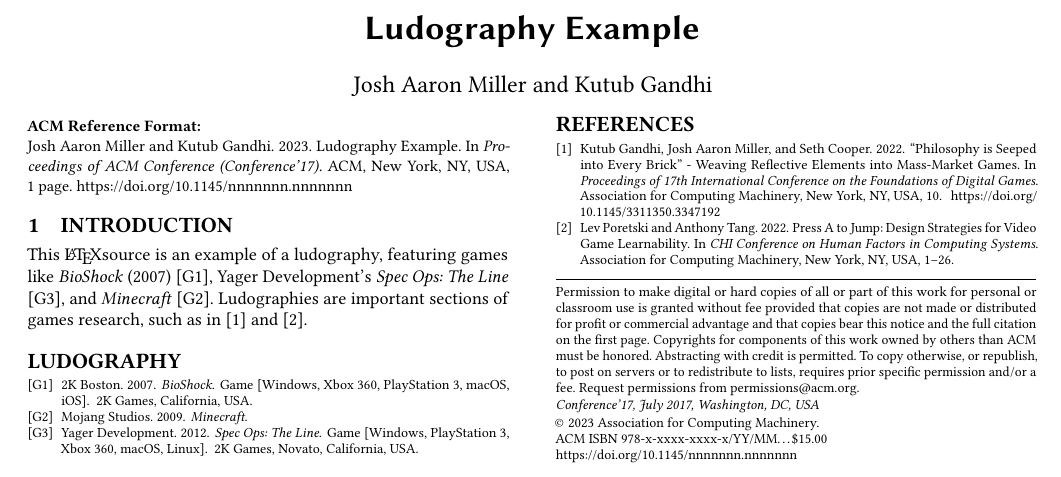
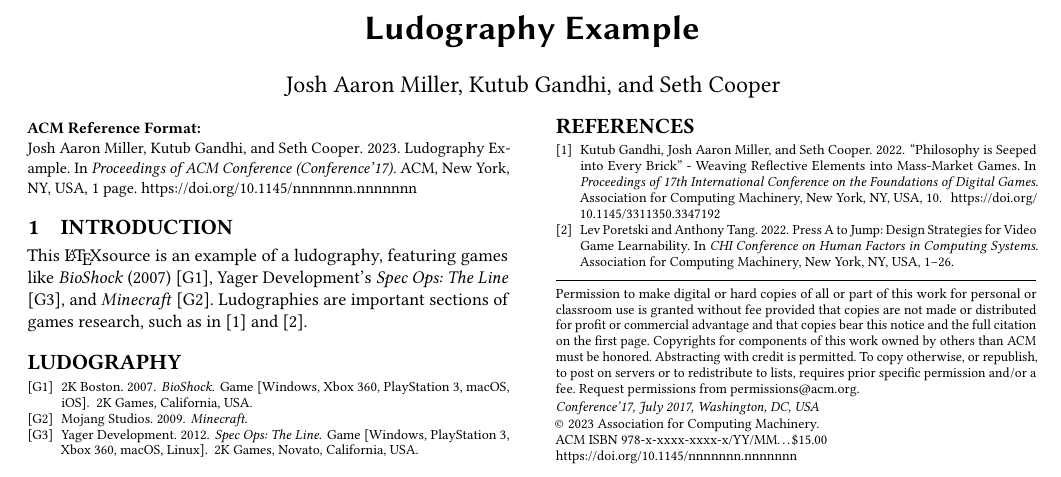
Before and after one commit to joshmiller17/latex-ludography, a LaTeX paper (main.tex): part of the page, cut so that both start at the same text. Compiled offline with pdfLaTeX.

Commit message:
Update main.tex

```diff
--- a/main.tex
+++ b/main.tex
@@ -17,7 +17,7 @@
 
 
 \title{Ludography Example}
-\author{Josh Aaron Miller and Kutub Gandhi}
+\author{Josh Aaron Miller, Kutub Gandhi, and Seth Cooper}
 \date{January 2023}
 
 \begin{document}
```
